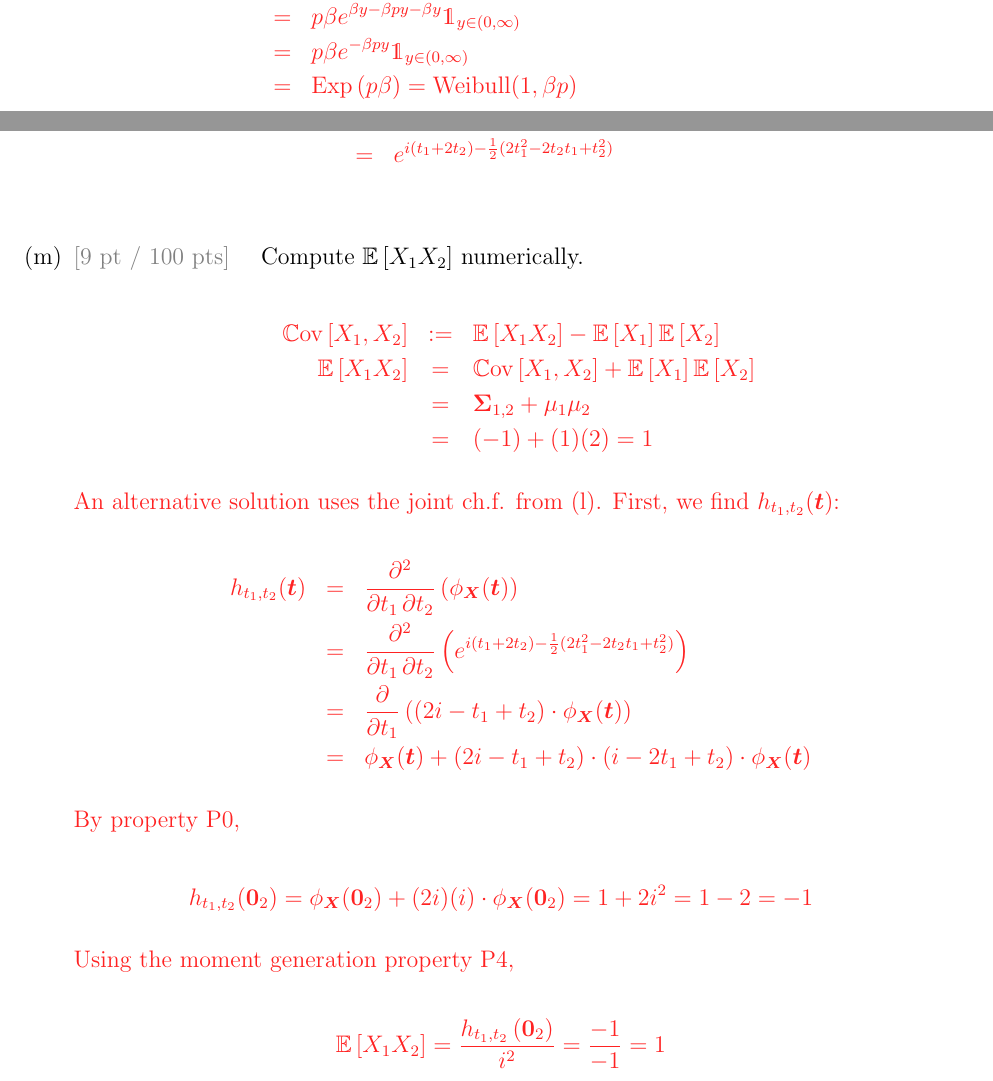
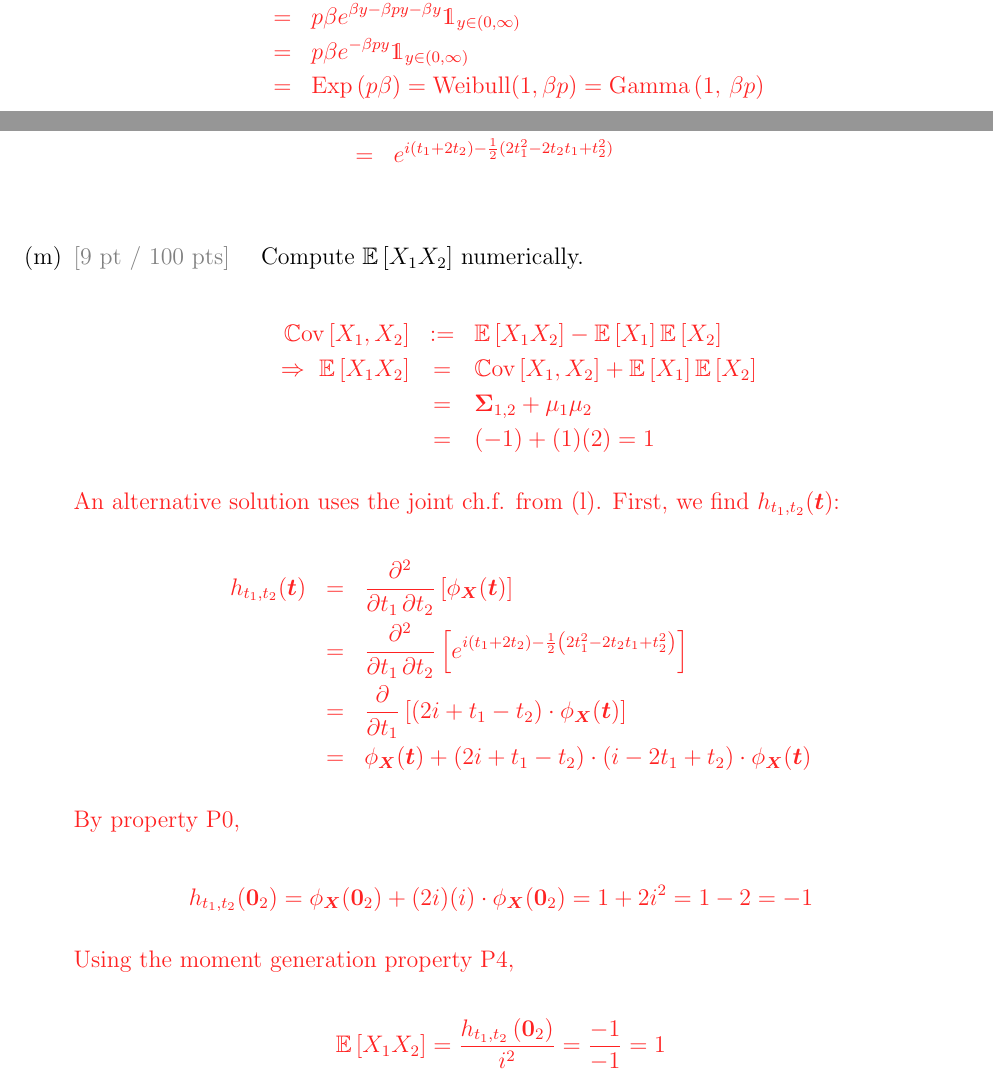
Before and after one commit to kapelner/QC_MATH_340_Fall_2023, a LaTeX problem sheet (exams/final/final_solutions.tex): two parts of pages 3 and 6 of 6, joined at a grey line, cut so that both start at the same text. Compiled offline with pdfLaTeX.

Commit message:
Bryan's correction to his solution

```diff
--- a/exams/final/final_solutions.tex
+++ b/exams/final/final_solutions.tex
@@ -258,10 +258,10 @@ Where the implication above is via P1.
 An alternative solution uses the joint ch.f. from (l). First, we find $h_{t_1,t_2}(\t)$:
 
 \beqn
-	h_{t_1,t_2}(\t) &=& \pdv*{\left(\phi_{\X}(\t)\right)}{t_1,t_2}\\
-	&=& \pdv*{\left( e^{i (t_1 + 2t_2) -\half (2t_1^2 - 2 t_2 t_1 + t_2^2)} \right)}{t_1,t_2}\\
-	&=& \pdv*{\left((2i - t_1 + t_2) \cdot \phi_{\X}(\t)\right)}{t_1}\\
-	&=& \phi_{\X}(\t) + (2i - t_1 + t_2) \cdot (i - 2t_1 + t_2) \cdot \phi_{\X}(\t)
+	h_{t_1,t_2}(\t) &=& \pdv*{\bracks{\phi_{\X}(\t)}}{t_1,t_2}\\
+	&=& \pdv*{\bracks{ e^{i (t_1 + 2t_2) -\half \parens{2t_1^2 - 2 t_2 t_1 + t_2^2}} }}{t_1,t_2}\\
+	&=& \pdv*{\bracks{(2i + t_1 - t_2) \cdot \phi_{\X}(\t)}}{t_1}\\
+	&=& \phi_{\X}(\t) + (2i + t_1 - t_2) \cdot (i - 2t_1 + t_2) \cdot \phi_{\X}(\t)
 \eeqn
 
 By property P0,
```
Also changed, not shown: exams/final/final_solutions.pdf, exams/final/final_solutions.tex (4 more changed lines).
